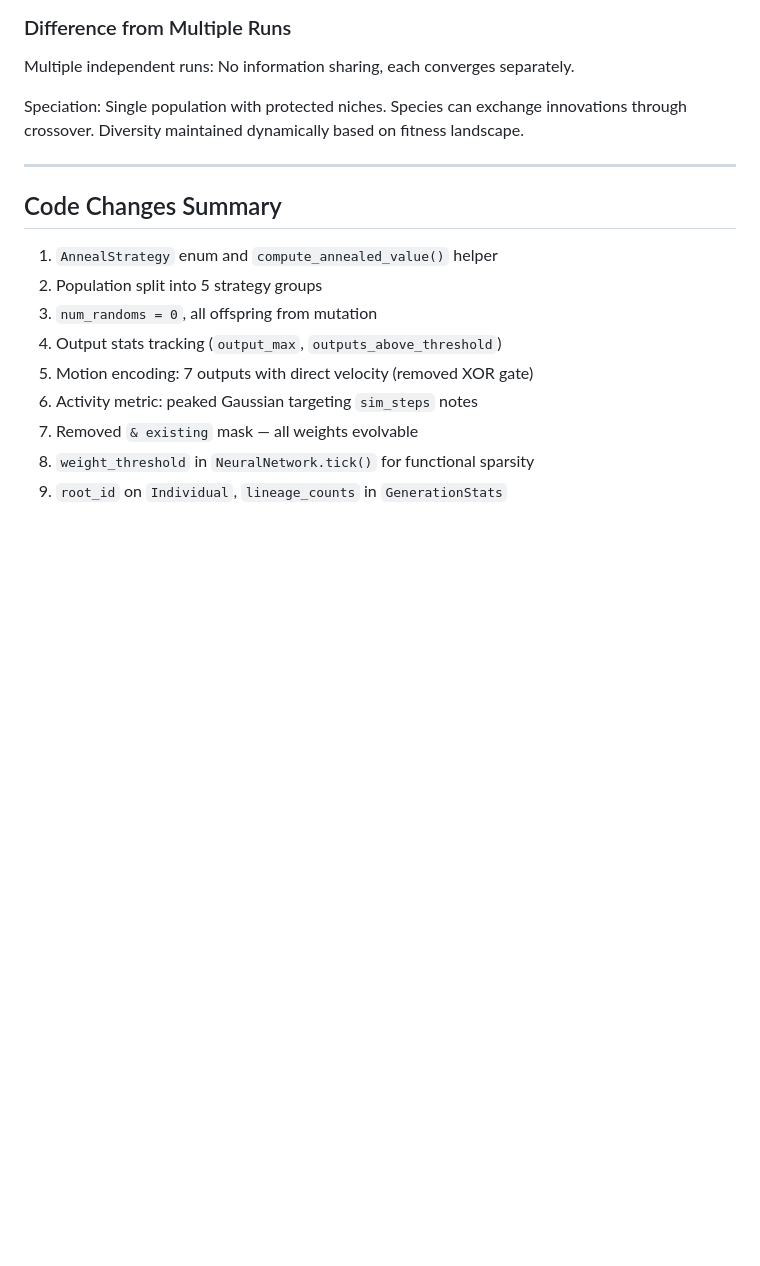
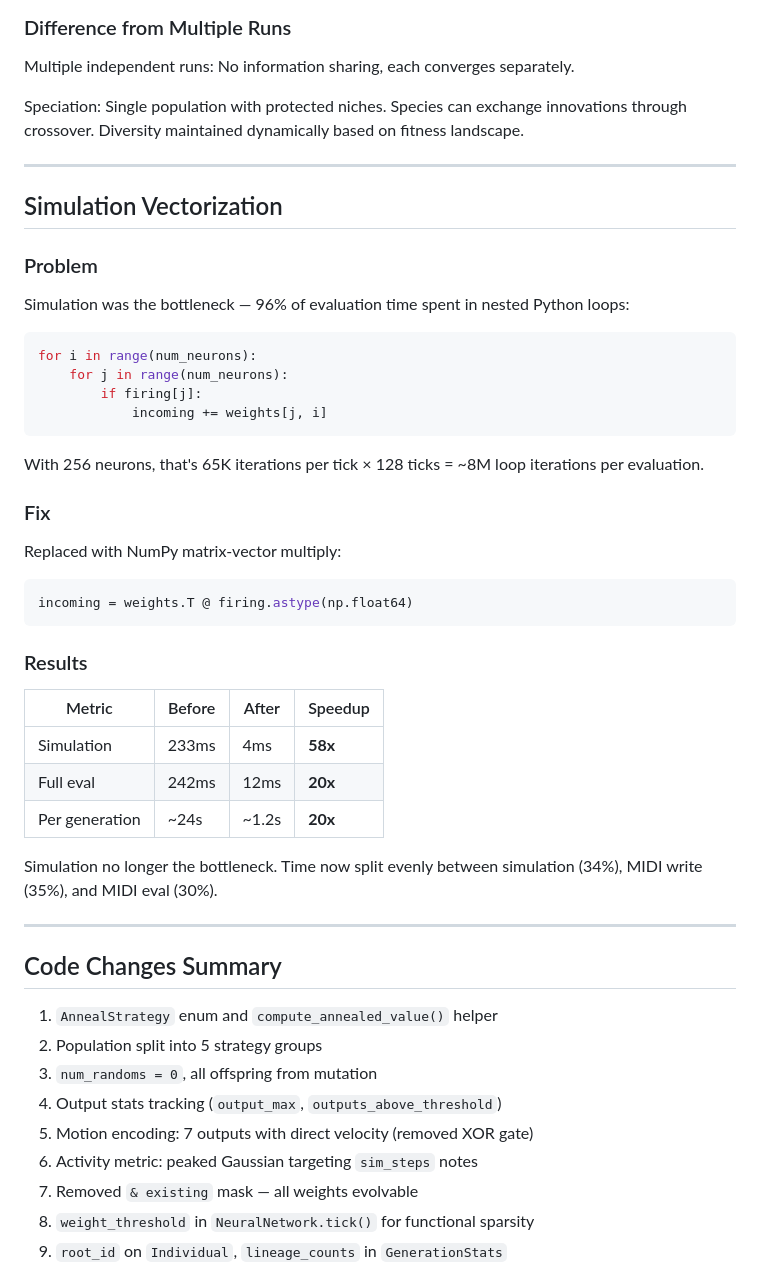
Before and after one commit to lucaskuzma/small-network, a Markdown page: notes/2026_01_22.md, the part around the change. Drawn GitHub-style; blank space fills up the shorter version.

Commit message:
add vectorization writeup

````diff
--- a/notes/2026_01_22.md
+++ b/notes/2026_01_22.md
@@ -234,6 +234,41 @@ Speciation: Single population with protected niches. Species can exchange innova
 
 ---
 
+## Simulation Vectorization
+
+### Problem
+
+Simulation was the bottleneck — 96% of evaluation time spent in nested Python loops:
+
+```python
+for i in range(num_neurons):
+    for j in range(num_neurons):
+        if firing[j]:
+            incoming += weights[j, i]
+```
+
+With 256 neurons, that's 65K iterations per tick × 128 ticks = ~8M loop iterations per evaluation.
+
+### Fix
+
+Replaced with NumPy matrix-vector multiply:
+
+```python
+incoming = weights.T @ firing.astype(np.float64)
+```
+
+### Results
+
+| Metric         | Before | After | Speedup |
+| -------------- | ------ | ----- | ------- |
+| Simulation     | 233ms  | 4ms   | **58x** |
+| Full eval      | 242ms  | 12ms  | **20x** |
+| Per generation | ~24s   | ~1.2s | **20x** |
+
+Simulation no longer the bottleneck. Time now split evenly between simulation (34%), MIDI write (35%), and MIDI eval (30%).
+
+---
+
 ## Code Changes Summary
 
 1. `AnnealStrategy` enum and `compute_annealed_value()` helper
````
